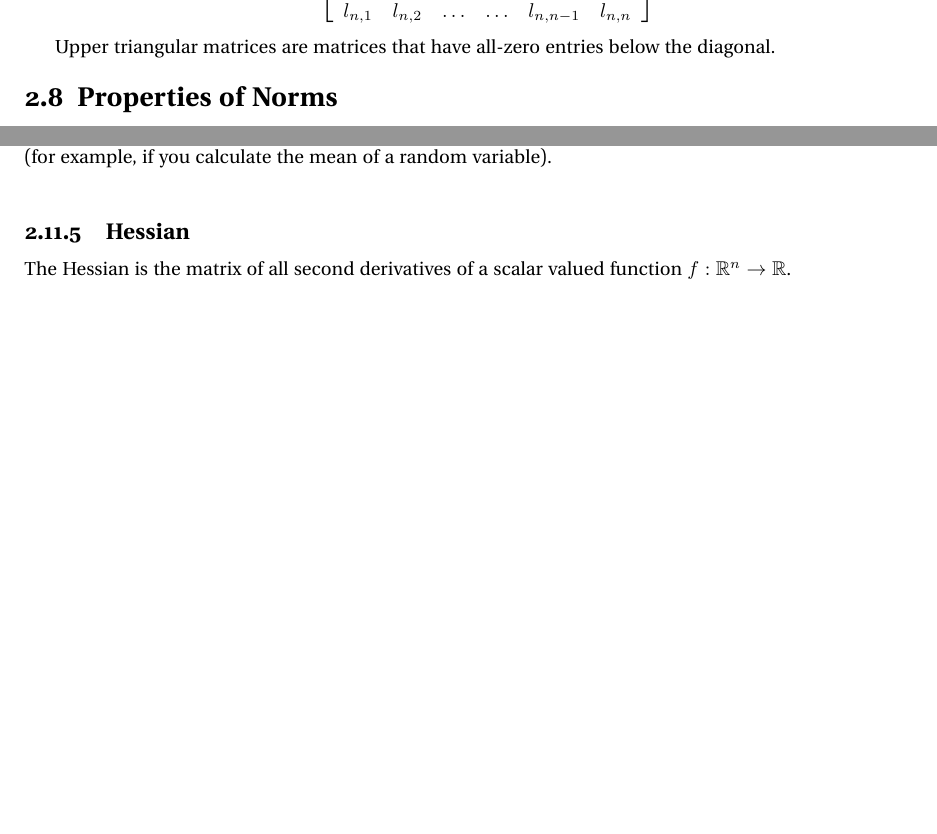
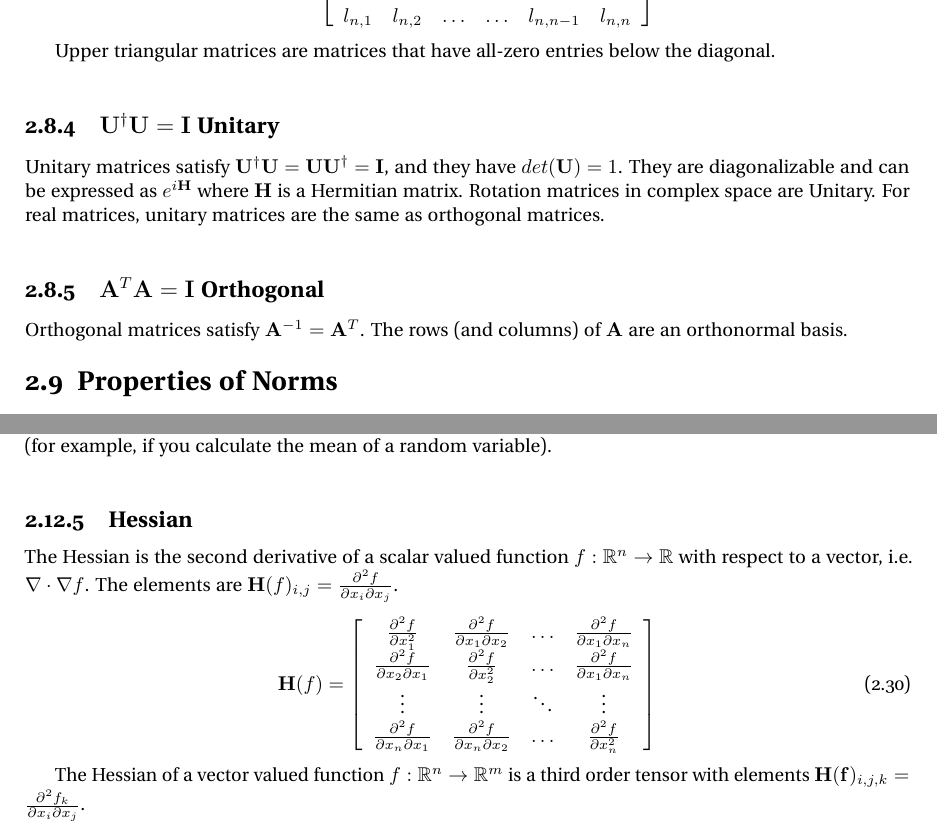
Before and after one commit to jpbm/probabilism, a LaTeX book (notes/notes.tex, which reads notes/chapters/sections/linalg_diff.tex, notes/chapters/sections/linalg_matrixtypes.tex): two parts of pages 22 and 26 of 32 before the commit and two parts of pages 23 and 27 of 34 after it, joined at a grey line, cut so that both start at the same text, the shorter picture padded with empty space. Compiled offline with pdfLaTeX.

Commit message:
matrix types, multi indices

```diff
--- a/notes/chapters/sections/linalg_diff.tex
+++ b/notes/chapters/sections/linalg_diff.tex
@@ -79,4 +79,15 @@ The Jacobian has to be nonsingular within the domain of integration. This implie
 
 \subsection{Hessian}
 
-The Hessian is the matrix of all second derivatives of a scalar valued function $f:\mathbb{R}^{n} \rightarrow \mathbb{R}$.
+The Hessian is the second derivative of a scalar valued function $f:\mathbb{R}^{n} \rightarrow \mathbb{R}$ with respect to a vector, i.e. $\nabla\cdot\nabla f$. The elements are $\mathbf{H}(f)_{i,j} = \frac{\partial^2 f}{\partial x_i\partial x_j}$.
+
+\begin{equation}
+\mathbf{H}(f) = \left[\begin{array}{cccc}
+\frac{\partial^2f}{\partial x_1^2}&\frac{\partial^2f}{\partial x_1\partial x_2} & \hdots & \frac{\partial^2f}{\partial x_1\partial x_n}\\
+\frac{\partial^2f}{\partial x_2\partial x_1}&\frac{\partial^2f}{\partial x_2^2} & \hdots & \frac{\partial^2f}{\partial x_1\partial x_n}\\
+\vdots & \vdots & \ddots & \vdots \\
+\frac{\partial^2f}{\partial x_n\partial x_1}&\frac{\partial^2f}{\partial x_n\partial x_2} & \hdots & \frac{\partial^2f}{\partial x_n^2}
+\end{array} \right]
+\end{equation}
+
+The Hessian of a vector valued function $f:\mathbb{R}^n \rightarrow \mathbb{R}^m$ is a third order tensor with elements  $\mathbf{H}(\mathbf{f})_{i,j,k} = \frac{\partial^2 f_k}{\partial x_i\partial x_j}$.
--- a/notes/chapters/sections/linalg_matrixtypes.tex
+++ b/notes/chapters/sections/linalg_matrixtypes.tex
@@ -27,3 +37,10 @@ A lower triangular matrix is a matrix that has all-zero entries above the diagon
 \end{equation}
 
 Upper triangular matrices are matrices that have all-zero entries below the diagonal.
+
+
+\subsection{$\mathbf{U}^{\dagger}\mathbf{U} = \mathbf{I}$ Unitary}
+Unitary matrices satisfy $\mathbf{U}^{\dagger}\mathbf{U} = \mathbf{UU}^{\dagger}=\mathbf{I}$, and they have $det(\mathbf{U}) = 1$. They are diagonalizable and can be expressed as $e^{i\mathbf{H}}$ where $\mathbf{H}$ is a Hermitian matrix. Rotation matrices in complex space are Unitary. For real matrices, unitary matrices are the same as orthogonal matrices.
+
+\subsection{$\mathbf{A}^{T}\mathbf{A} = \mathbf{I}$ Orthogonal}
+Orthogonal matrices satisfy $\mathbf{A}^{-1} = \mathbf{A}^T$. The rows (and columns) of $\mathbf{A}$ are an orthonormal basis.
```
Also changed, not shown: notes/chapters/linearalgebra.tex (+24 -0 lines), notes/notes.pdf, notes/chapters/sections/linalg_matrixtypes.tex (12 more changed lines), 4 other files.
